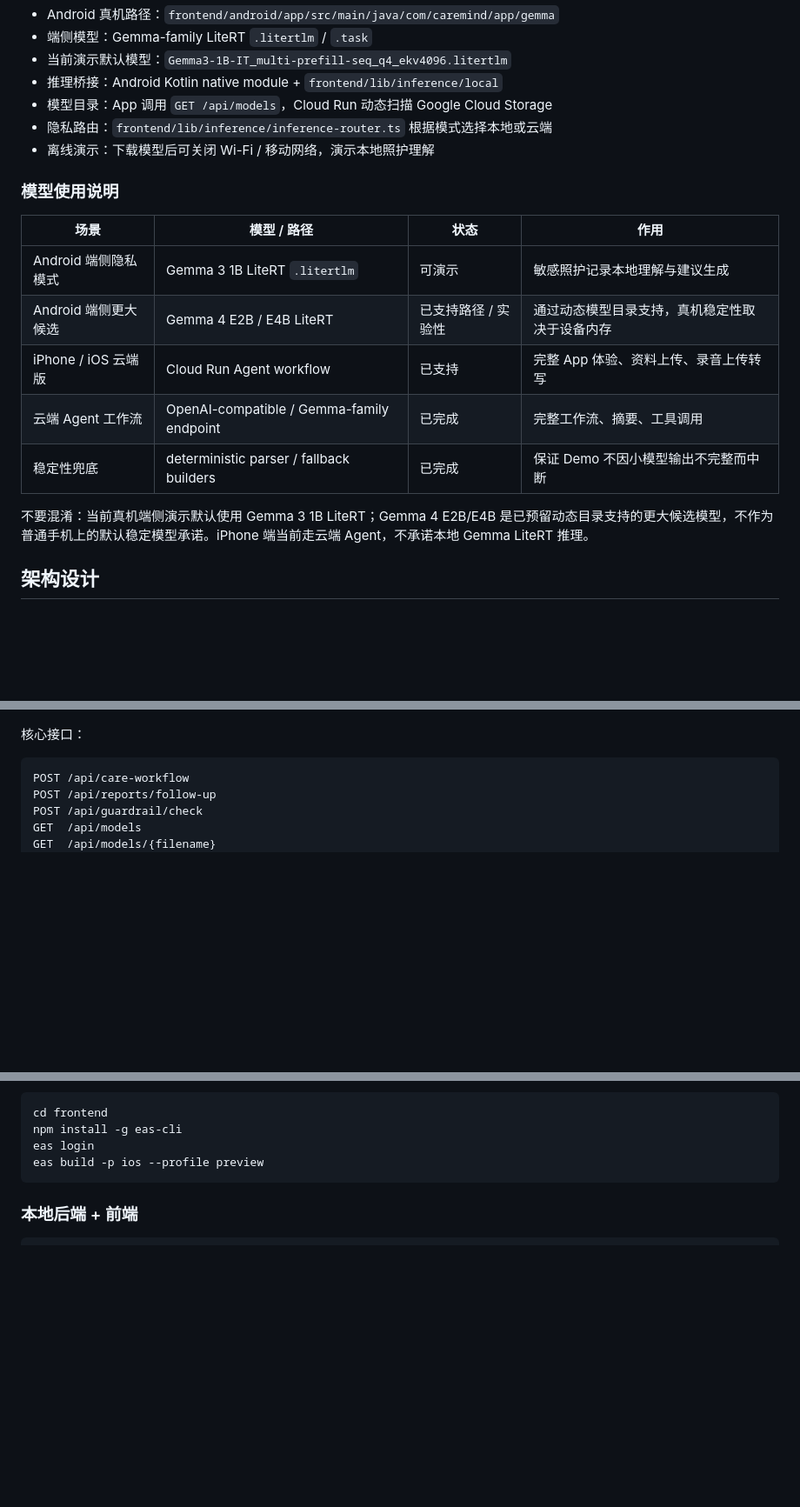
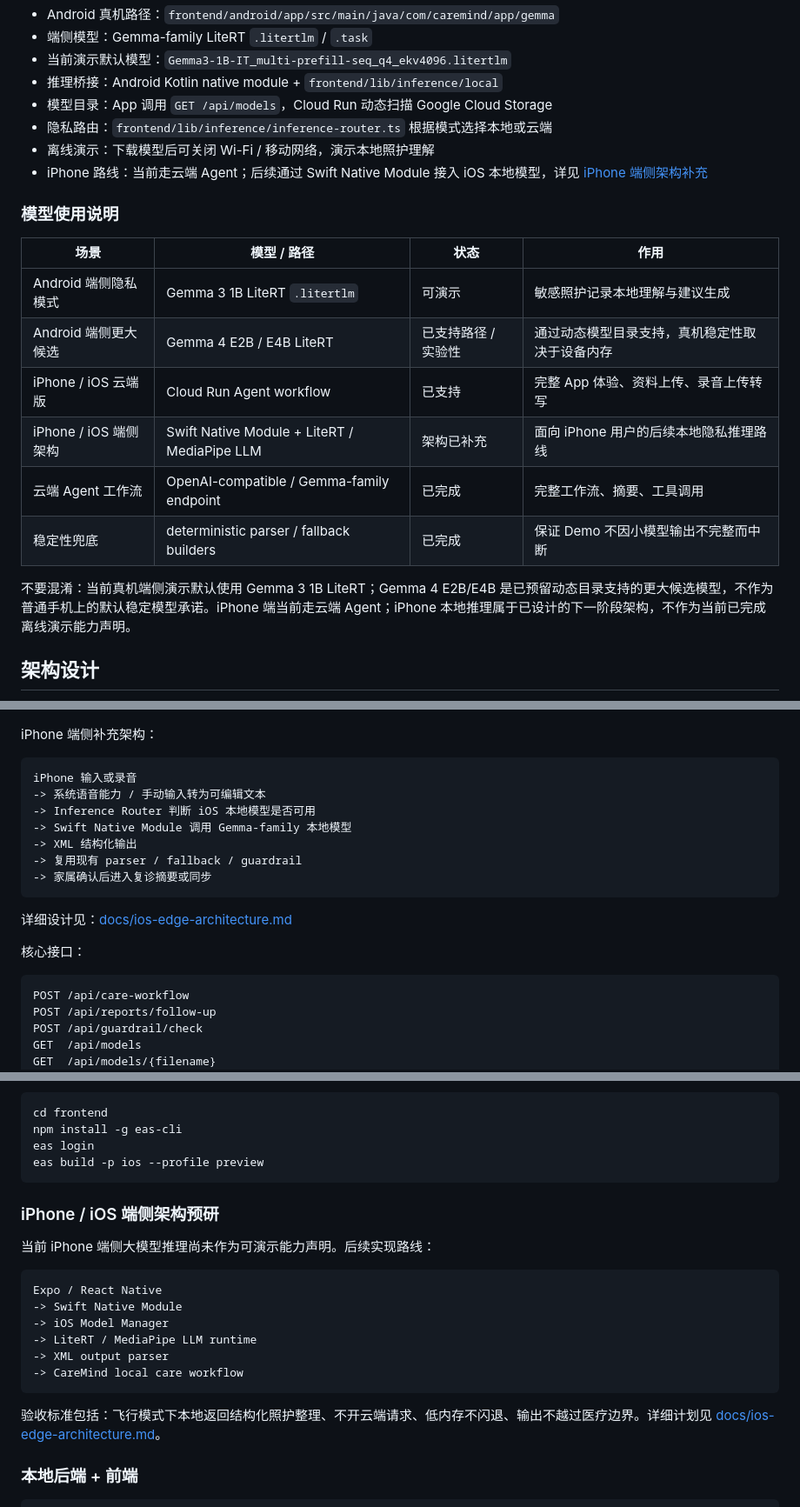
Before and after one commit to hyczy0809/CareMind, a Markdown page: README.md, 3 parts joined by grey strips. Shown at 87% size. Rendered like a GitHub page; blank space fills up the shorter version.

Commit message:
Document iPhone edge architecture

````diff
--- a/README.md
+++ b/README.md
@@ -113,6 +119,7 @@ Edge AI 证据：
 - 模型目录：App 调用 `GET /api/models`，Cloud Run 动态扫描 Google Cloud Storage
 - 隐私路由：`frontend/lib/inference/inference-router.ts` 根据模式选择本地或云端
 - 离线演示：下载模型后可关闭 Wi-Fi / 移动网络，演示本地照护理解
+- iPhone 路线：当前走云端 Agent；后续通过 Swift Native Module 接入 iOS 本地模型，详见 [iPhone 端侧架构补充](docs/ios-edge-architecture.md)
 
 ### 模型使用说明
 
@@ -121,10 +128,11 @@ Edge AI 证据：
 | Android 端侧隐私模式 | Gemma 3 1B LiteRT `.litertlm` | 可演示 | 敏感照护记录本地理解与建议生成 |
 | Android 端侧更大候选 | Gemma 4 E2B / E4B LiteRT | 已支持路径 / 实验性 | 通过动态模型目录支持，真机稳定性取决于设备内存 |
 | iPhone / iOS 云端版 | Cloud Run Agent workflow | 已支持 | 完整 App 体验、资料上传、录音上传转写 |
+| iPhone / iOS 端侧架构 | Swift Native Module + LiteRT / MediaPipe LLM | 架构已补充 | 面向 iPhone 用户的后续本地隐私推理路线 |
 | 云端 Agent 工作流 | OpenAI-compatible / Gemma-family endpoint | 已完成 | 完整工作流、摘要、工具调用 |
 | 稳定性兜底 | deterministic parser / fallback builders | 已完成 | 保证 Demo 不因小模型输出不完整而中断 |
 
-不要混淆：当前真机端侧演示默认使用 Gemma 3 1B LiteRT；Gemma 4 E2B/E4B 是已预留动态目录支持的更大候选模型，不作为普通手机上的默认稳定模型承诺。iPhone 端当前走云端 Agent，不承诺本地 Gemma LiteRT 推理。
+不要混淆：当前真机端侧演示默认使用 Gemma 3 1B LiteRT；Gemma 4 E2B/E4B 是已预留动态目录支持的更大候选模型，不作为普通手机上的默认稳定模型承诺。iPhone 端当前走云端 Agent；iPhone 本地推理属于已设计的下一阶段架构，不作为当前已完成离线演示能力声明。
 
 ## 架构设计
 
@@ -143,6 +155,20 @@ flowchart TD
     G --> L["/api/models 动态模型目录"]
     L --> M["Google Cloud Storage 模型文件"]
 ```
+
+iPhone 端侧补充架构：
+
+```text
+iPhone 输入或录音
+-> 系统语音能力 / 手动输入转为可编辑文本
+-> Inference Router 判断 iOS 本地模型是否可用
+-> Swift Native Module 调用 Gemma-family 本地模型
+-> XML 结构化输出
+-> 复用现有 parser / fallback / guardrail
+-> 家属确认后进入复诊摘要或同步
+```
+
+详细设计见：[docs/ios-edge-architecture.md](docs/ios-edge-architecture.md)
 
 核心接口：
 
@@ -201,6 +227,21 @@ npm install -g eas-cli
 eas login
 eas build -p ios --profile preview
 ```
+
+### iPhone / iOS 端侧架构预研
+
+当前 iPhone 端侧大模型推理尚未作为可演示能力声明。后续实现路线：
+
+```text
+Expo / React Native
+-> Swift Native Module
+-> iOS Model Manager
+-> LiteRT / MediaPipe LLM runtime
+-> XML output parser
+-> CareMind local care workflow
+```
+
+验收标准包括：飞行模式下本地返回结构化照护整理、不开云端请求、低内存不闪退、输出不越过医疗边界。详细计划见 [docs/ios-edge-architecture.md](docs/ios-edge-architecture.md)。
 
 ### 本地后端 + 前端
 
````
Also changed, not shown: other parts of README.md (+17 -4 lines), docs/ios-edge-architecture.md (added, +217 -0 lines), frontend/README.md (+25 -1 lines).
